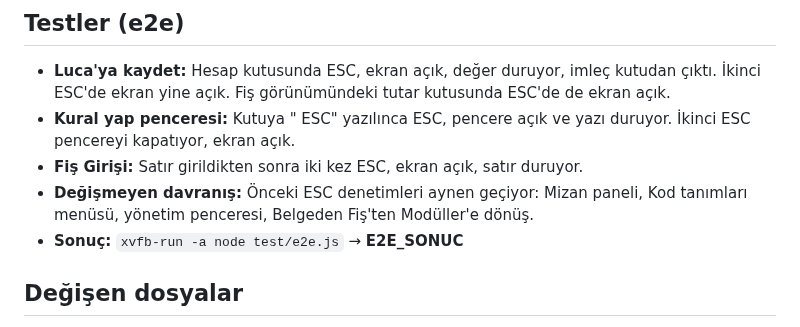
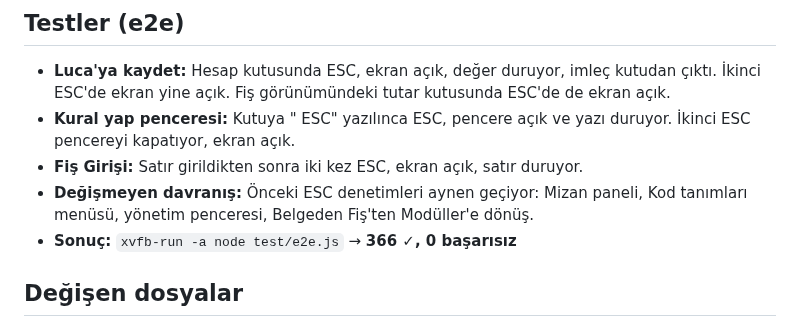
Before and after one commit to MuhaWin/Muhawin, a Markdown page: yonetim/raporlar/rapor-47.md, the part around the change. Drawn GitHub-style.

```diff
--- a/yonetim/raporlar/rapor-47.md
+++ b/yonetim/raporlar/rapor-47.md
@@ -36,7 +36,7 @@ Bu pencerelerde ESC, imleç kutudayken bile pencereyi kapatıyordu. Hepsi artık
 - **Kural yap penceresi:** Kutuya " ESC" yazılınca ESC, pencere açık ve yazı duruyor. İkinci ESC pencereyi kapatıyor, ekran açık.
 - **Fiş Girişi:** Satır girildikten sonra iki kez ESC, ekran açık, satır duruyor.
 - **Değişmeyen davranış:** Önceki ESC denetimleri aynen geçiyor: Mizan paneli, Kod tanımları menüsü, yönetim penceresi, Belgeden Fiş'ten Modüller'e dönüş.
-- **Sonuç:** `xvfb-run -a node test/e2e.js` → **E2E_SONUC**
+- **Sonuç:** `xvfb-run -a node test/e2e.js` → **366 ✓, 0 başarısız**
 
 ## Değişen dosyalar
 - `renderer/app.js`: `escKutu()` yardımcısı, Luca'ya kaydet ESC işleyicisi, yukarıdaki pencerelerin ESC işleyicileri, hesap öneri listesi, `FISG.kirli()` ve `geri()`
```
Also changed, not shown: yonetim/raporlar/rapor-46.md (+1 -1 lines).
